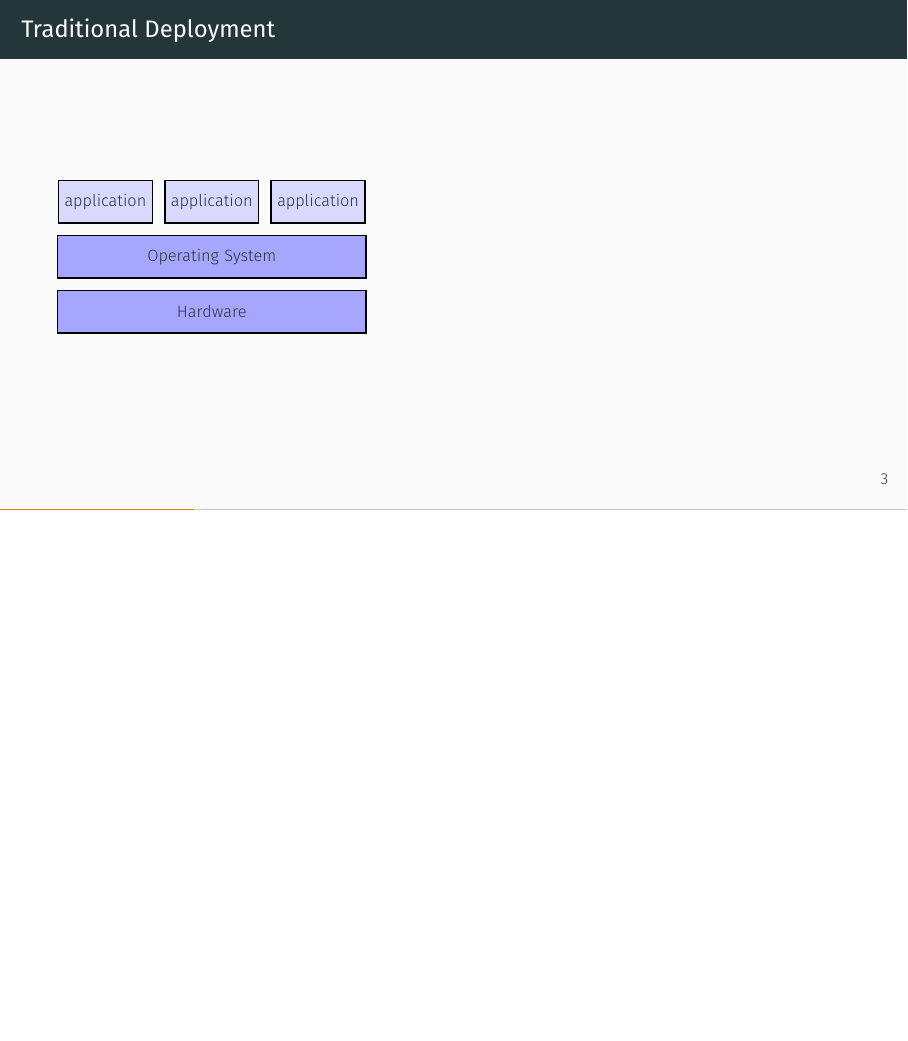
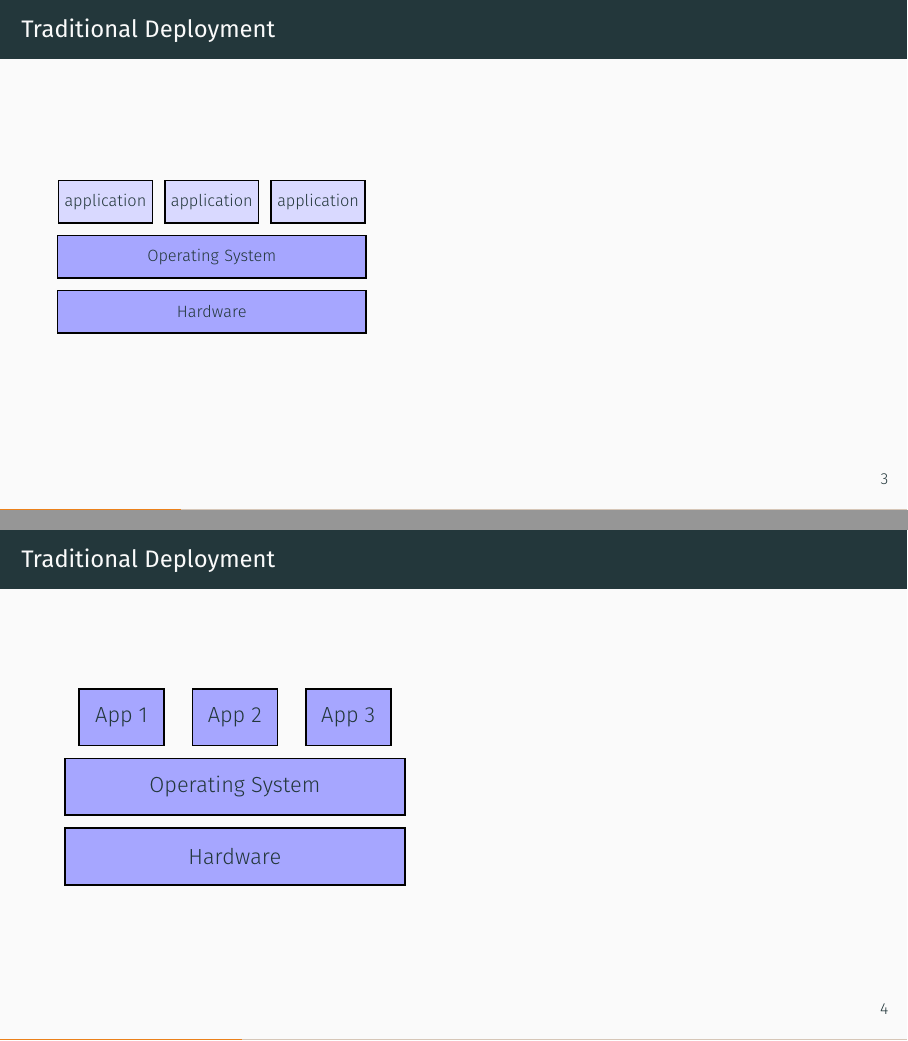
Before and after one commit to garage-education/containerization, LaTeX slides (src/containerization.tex, which reads src/sections/introduction.tex): page 9 of 69 before the commit and pages 9 and 14 of 74 after it, the two joined at a grey line, the shorter picture padded with empty space. Compiled offline with XeLaTeX; a missing font is replaced by an installed copy or a similar font.

Commit message:
add animation and toc

```diff
--- a/src/sections/introduction.tex
+++ b/src/sections/introduction.tex
@@ -50,6 +50,40 @@
     \end{tikzpicture}
 \end{frame}
 
+
+\begin{frame}{Traditional Deployment}
+    \begin{tikzpicture}
+        \matrix (magic) [matrix of nodes,ampersand replacement=\&, column sep=7mm, row sep=2mm]{
+            \node (se) [xshift = -2cm,draw,shape=rectangle,draw=black,
+            thick,
+            text centered,
+            minimum height=10mm,
+            minimum width=15mm,fill=blue!35,visible on=<3->] {App 1 };
+            \node (yw) [xshift = 1cm,right of=se,draw,shape=rectangle,draw=black,
+            thick,
+            text centered,
+            minimum height=10mm,
+            minimum width=15mm,fill=blue!35,visible on=<4->] {App 2};
+            \node (ul) [xshift = 1cm,right of=yw,draw,shape=rectangle,draw=black,
+            thick,
+            text centered,
+            minimum height=10mm,
+            minimum width=15mm,fill=blue!35,visible on=<5->] {App 3}; \\
+            \node (d1) [draw,shape=rectangle,draw=black,
+            thick,
+            text centered,
+            minimum height=10mm,
+            minimum width=60mm,fill=blue!35,visible on=<2->] {Operating System}; \\
+            \node (pu) [draw,shape=rectangle,draw=black,
+            thick,
+            text centered,
+            minimum height=10mm,
+            minimum width=60mm,fill=blue!35,visible on=<1->] {Hardware}; \\
+        };
+    \end{tikzpicture}
+\end{frame}
+
+
 \subsection{Issues with traditional deployment}\label{subsec:issues-with-traditional-deployment}
 \begin{frame}{Issues with traditional deployment}
     \begin{itemize}[<+- | alert@+>]
```
Also changed, not shown: src/containerization.tex (+17 -2 lines).
